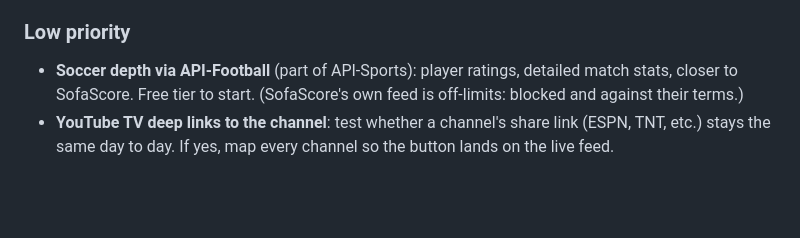
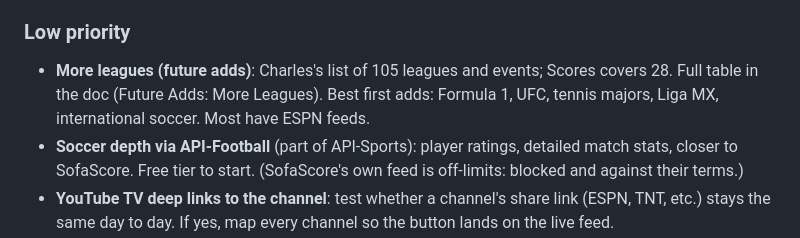
Before and after one commit to carthur010/DieselScores, a Markdown page: BACKLOG.md, the part around the change. Drawn GitHub-style; blank space fills up the shorter version.

Commit message:
Backlog: future league adds (low priority)
Co-Authored-By: Claude Opus 5.5 <noreply@anthropic.com>
Claude-Session: https://claude.ai/code/session_01FXMx431i53VUdq3nhVVzBd

```diff
--- a/BACKLOG.md
+++ b/BACKLOG.md
@@ -51,6 +51,7 @@ Nothing. Everything shipped to live on Oct 14. Still worth a real-phone check: e
 - **Highlights link** on final games.
 
 ### Low priority
+- **More leagues (future adds)**: Charles's list of 105 leagues and events; Scores covers 28. Full table in the doc (Future Adds: More Leagues). Best first adds: Formula 1, UFC, tennis majors, Liga MX, international soccer. Most have ESPN feeds.
 - **Soccer depth via API-Football** (part of API-Sports): player ratings, detailed match stats, closer to SofaScore. Free tier to start. (SofaScore's own feed is off-limits: blocked and against their terms.)
 - **YouTube TV deep links to the channel**: test whether a channel's share link (ESPN, TNT, etc.) stays the same day to day. If yes, map every channel so the button lands on the live feed.
 - **MLB's own stats feed** (statsapi.mlb.com) for richer at-bat detail in the game screen.
```
